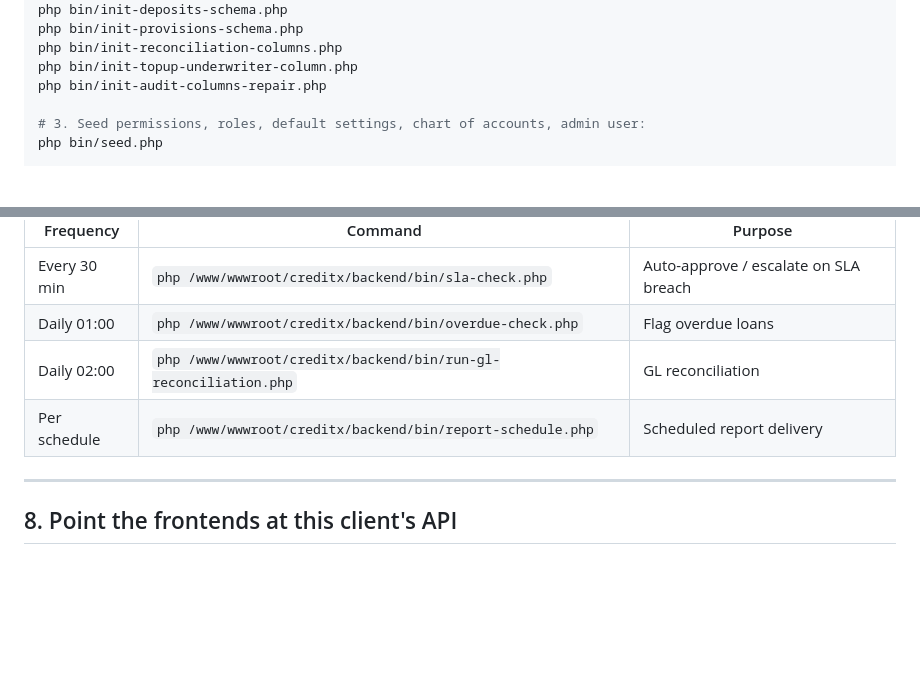
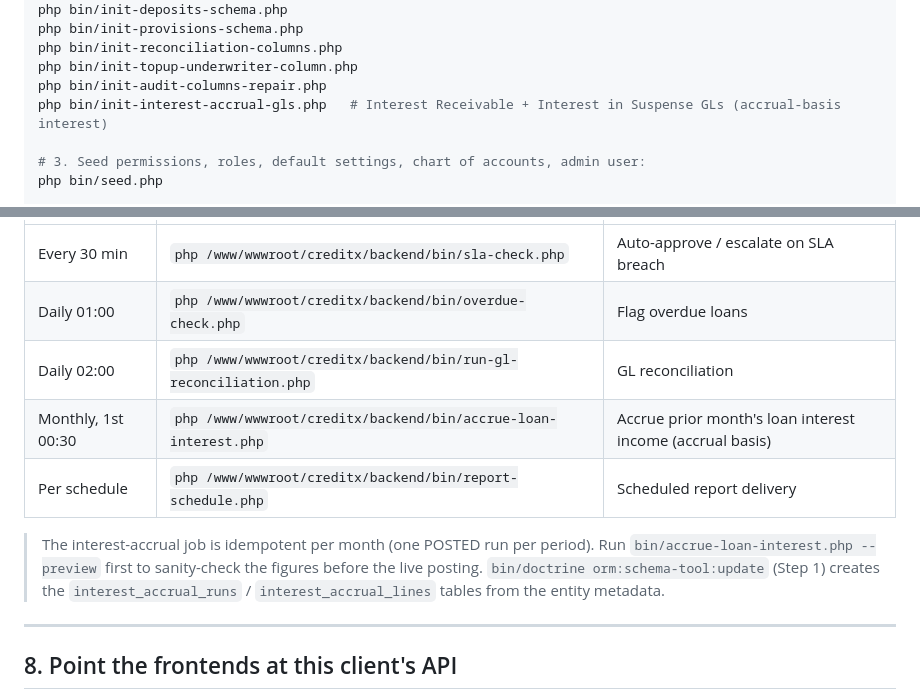
Before and after one commit to surdbells/creditX, a Markdown page: DEPLOY-NEW-CLIENT.md, 2 parts joined by grey strips. GitHub-like rendering; blank space fills up the shorter version.

Commit message:
docs(deploy): add interest-accrual GL init + monthly accrual cron
Co-Authored-By: Claude Opus 4.6 <noreply@anthropic.com>

```diff
--- a/DEPLOY-NEW-CLIENT.md
+++ b/DEPLOY-NEW-CLIENT.md
@@ -198,6 +198,7 @@ php bin/init-provisions-schema.php
 php bin/init-reconciliation-columns.php
 php bin/init-topup-underwriter-column.php
 php bin/init-audit-columns-repair.php
+php bin/init-interest-accrual-gls.php   # Interest Receivable + Interest in Suspense GLs (accrual-basis interest)
 
 # 3. Seed permissions, roles, default settings, chart of accounts, admin user:
 php bin/seed.php
@@ -284,7 +285,14 @@ tasks (adjust PHP path to the version installed):
 | Every 30 min | `php /www/wwwroot/creditx/backend/bin/sla-check.php` | Auto-approve / escalate on SLA breach |
 | Daily 01:00 | `php /www/wwwroot/creditx/backend/bin/overdue-check.php` | Flag overdue loans |
 | Daily 02:00 | `php /www/wwwroot/creditx/backend/bin/run-gl-reconciliation.php` | GL reconciliation |
+| Monthly, 1st 00:30 | `php /www/wwwroot/creditx/backend/bin/accrue-loan-interest.php` | Accrue prior month's loan interest income (accrual basis) |
 | Per schedule | `php /www/wwwroot/creditx/backend/bin/report-schedule.php` | Scheduled report delivery |
+
+> The interest-accrual job is idempotent per month (one POSTED run per
+> period). Run `bin/accrue-loan-interest.php --preview` first to sanity-check
+> the figures before the live posting. `bin/doctrine orm:schema-tool:update`
+> (Step 1) creates the `interest_accrual_runs` / `interest_accrual_lines`
+> tables from the entity metadata.
 
 ---
 
```
